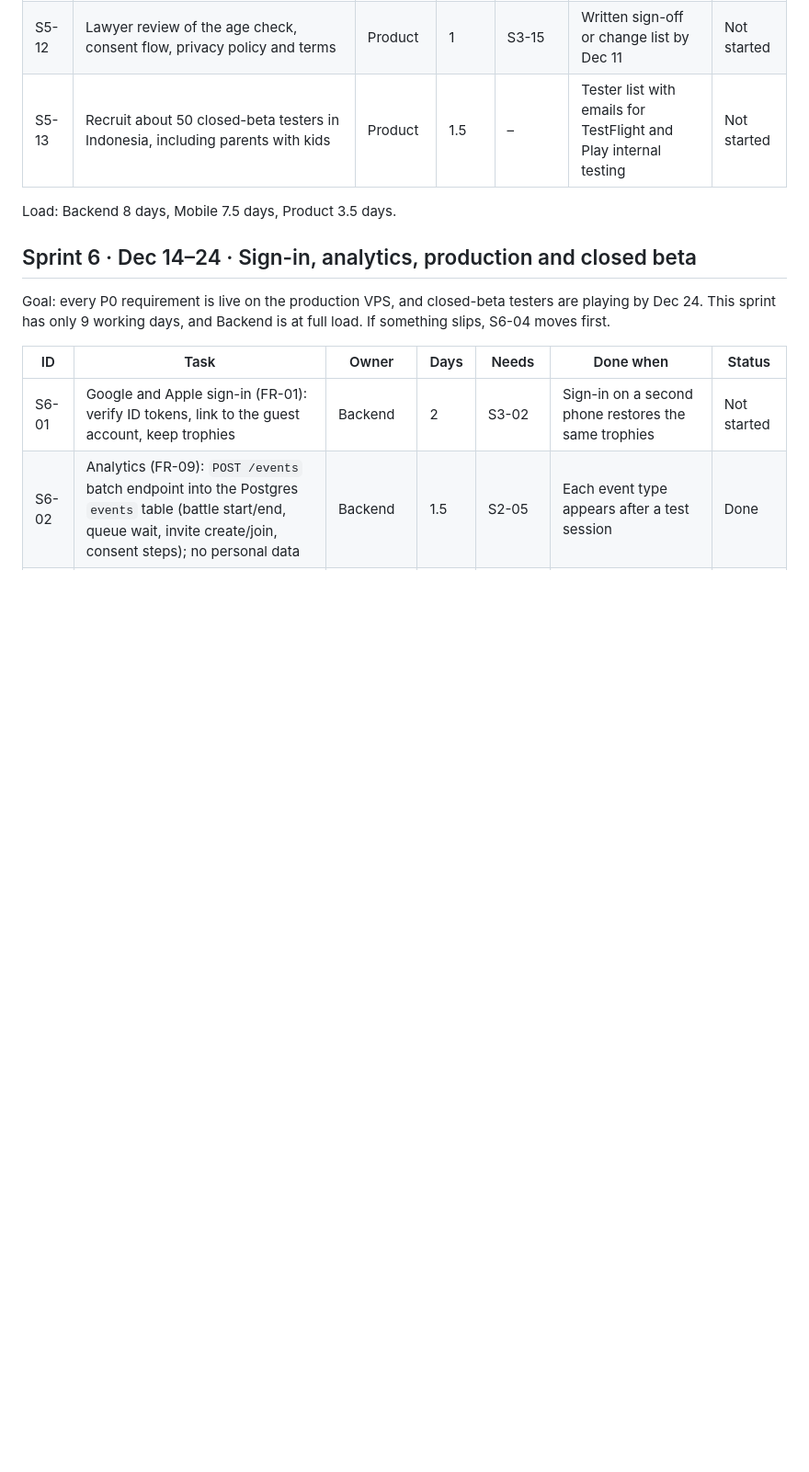
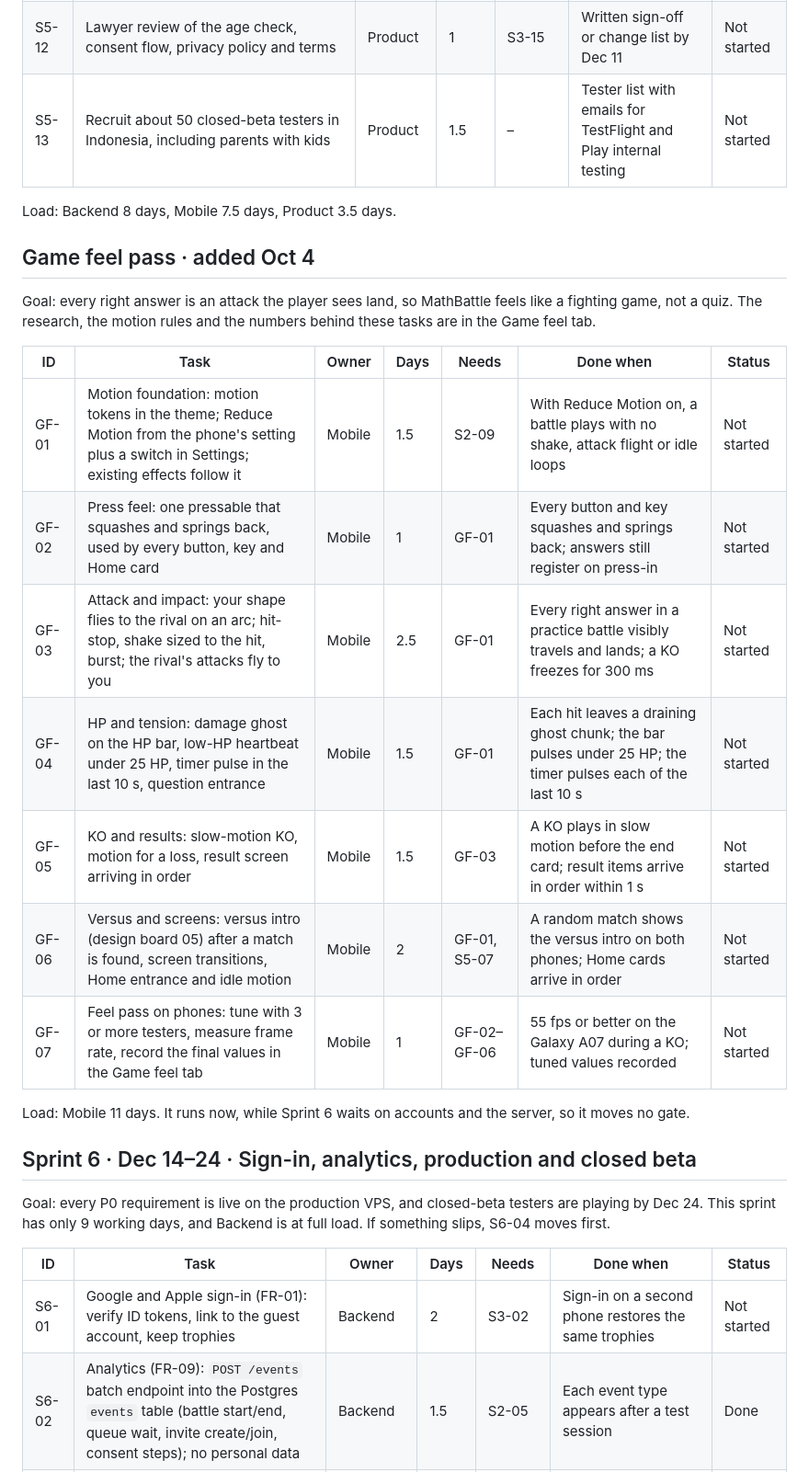
Before and after one commit to GunturThunder/MathGo, a Markdown page: docs/Sprint plan.md, the part around the change. Shown at 92% size. GitHub-like rendering; blank space fills up the shorter version.

```diff
--- a/docs/Sprint plan.md
+++ b/docs/Sprint plan.md
@@ -131,6 +131,22 @@ Goal: tapping Battle finds a random opponent near your trophy count, wins and lo
 
 Load: Backend 8 days, Mobile 7.5 days, Product 3.5 days.
 
+## Game feel pass · added Oct 4
+
+Goal: every right answer is an attack the player sees land, so MathBattle feels like a fighting game, not a quiz. The research, the motion rules and the numbers behind these tasks are in the Game feel tab.
+
+| ID | Task | Owner | Days | Needs | Done when | Status |
+| --- | --- | --- | --- | --- | --- | --- |
+| GF-01 | Motion foundation: motion tokens in the theme; Reduce Motion from the phone's setting plus a switch in Settings; existing effects follow it | Mobile | 1.5 | S2-09 | With Reduce Motion on, a battle plays with no shake, attack flight or idle loops | Not started |
+| GF-02 | Press feel: one pressable that squashes and springs back, used by every button, key and Home card | Mobile | 1 | GF-01 | Every button and key squashes and springs back; answers still register on press-in | Not started |
+| GF-03 | Attack and impact: your shape flies to the rival on an arc; hit-stop, shake sized to the hit, burst; the rival's attacks fly to you | Mobile | 2.5 | GF-01 | Every right answer in a practice battle visibly travels and lands; a KO freezes for 300 ms | Not started |
+| GF-04 | HP and tension: damage ghost on the HP bar, low-HP heartbeat under 25 HP, timer pulse in the last 10 s, question entrance | Mobile | 1.5 | GF-01 | Each hit leaves a draining ghost chunk; the bar pulses under 25 HP; the timer pulses each of the last 10 s | Not started |
+| GF-05 | KO and results: slow-motion KO, motion for a loss, result screen arriving in order | Mobile | 1.5 | GF-03 | A KO plays in slow motion before the end card; result items arrive in order within 1 s | Not started |
+| GF-06 | Versus and screens: versus intro (design board 05) after a match is found, screen transitions, Home entrance and idle motion | Mobile | 2 | GF-01, S5-07 | A random match shows the versus intro on both phones; Home cards arrive in order | Not started |
+| GF-07 | Feel pass on phones: tune with 3 or more testers, measure frame rate, record the final values in the Game feel tab | Mobile | 1 | GF-02–GF-06 | 55 fps or better on the Galaxy A07 during a KO; tuned values recorded | Not started |
+
+Load: Mobile 11 days. It runs now, while Sprint 6 waits on accounts and the server, so it moves no gate.
+
 ## Sprint 6 · Dec 14–24 · Sign-in, analytics, production and closed beta
 
 Goal: every P0 requirement is live on the production VPS, and closed-beta testers are playing by Dec 24. This sprint has only 9 working days, and Backend is at full load. If something slips, S6-04 moves first.
```
Also changed, not shown: CLAUDE.md (+1 -0 lines), docs/Game feel.md (added, +101 -0 lines).
